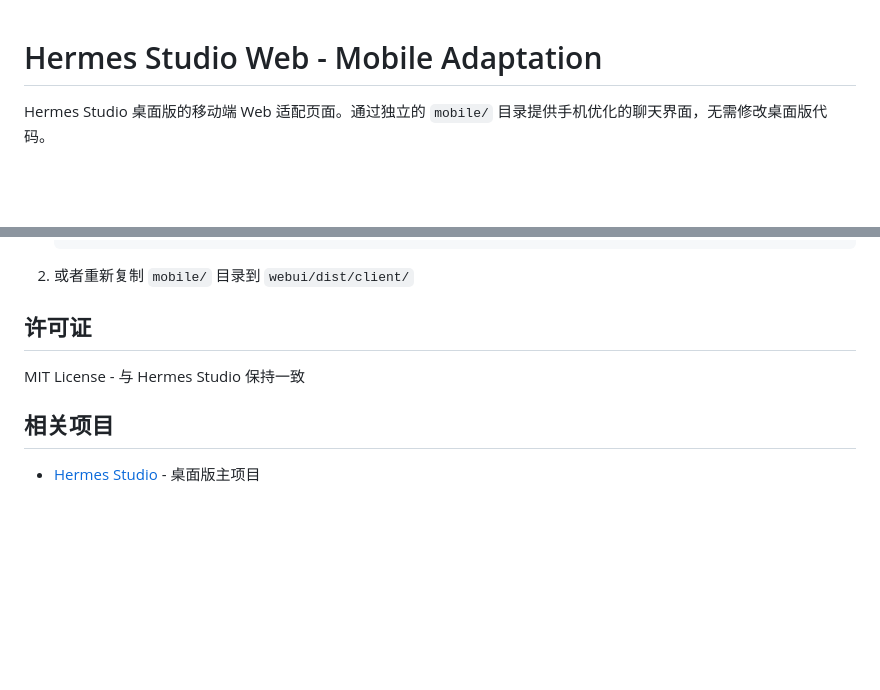
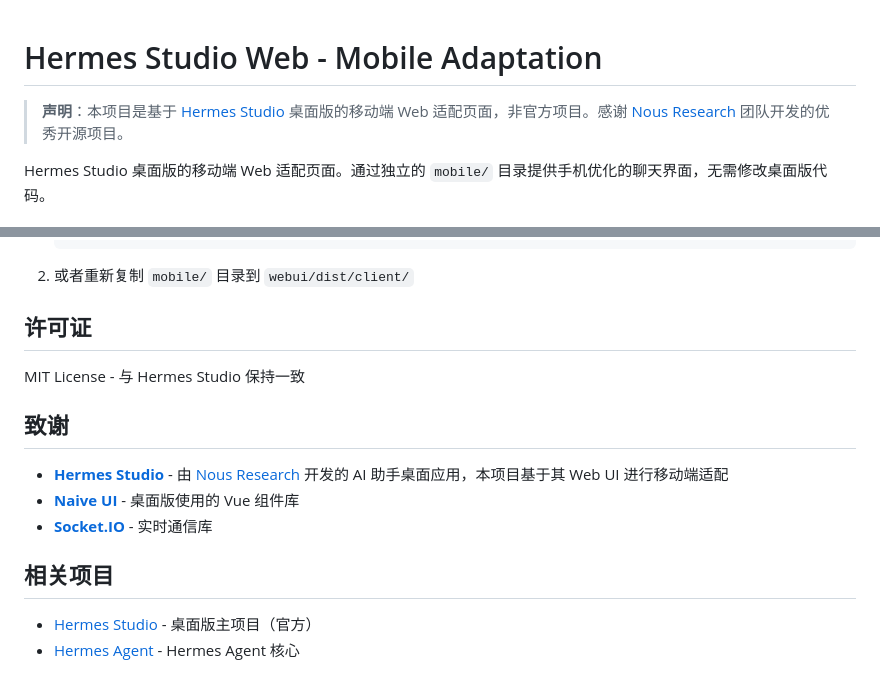
Before and after one commit to louke6572/Hermes-Studio-Web-Mobile-Adaptation, a Markdown page: README.md, 2 parts joined by grey strips. Drawn GitHub-style; blank space fills up the shorter version.

Commit message:
docs: 添加原项目出处和致谢
- 声明非官方项目，基于 Hermes Studio 桌面版
- 感谢 Nous Research 团队
- 致谢 Naive UI 和 Socket.IO

```diff
--- a/README.md
+++ b/README.md
@@ -1,4 +1,6 @@
 # Hermes Studio Web - Mobile Adaptation
+
+> **声明**：本项目是基于 [Hermes Studio](https://github.com/NousResearch/hermes-agent) 桌面版的移动端 Web 适配页面，非官方项目。感谢 [Nous Research](https://nousresearch.com/) 团队开发的优秀开源项目。
 
 Hermes Studio 桌面版的移动端 Web 适配页面。通过独立的 `mobile/` 目录提供手机优化的聊天界面，无需修改桌面版代码。
 
@@ -98,6 +100,13 @@ mklink /J "C:\Users\<用户名>\AppData\Local\Programs\Hermes Studio\resources\w
 
 MIT License - 与 Hermes Studio 保持一致
 
+## 致谢
+
+- **[Hermes Studio](https://github.com/NousResearch/hermes-agent)** - 由 [Nous Research](https://nousresearch.com/) 开发的 AI 助手桌面应用，本项目基于其 Web UI 进行移动端适配
+- **[Naive UI](https://www.naiveui.com/)** - 桌面版使用的 Vue 组件库
+- **[Socket.IO](https://socket.io/)** - 实时通信库
+
 ## 相关项目
 
-- [Hermes Studio](https://github.com/NousResearch/hermes-agent) - 桌面版主项目
+- [Hermes Studio](https://github.com/NousResearch/hermes-agent) - 桌面版主项目（官方）
+- [Hermes Agent](https://github.com/NousResearch/hermes-agent) - Hermes Agent 核心
```
